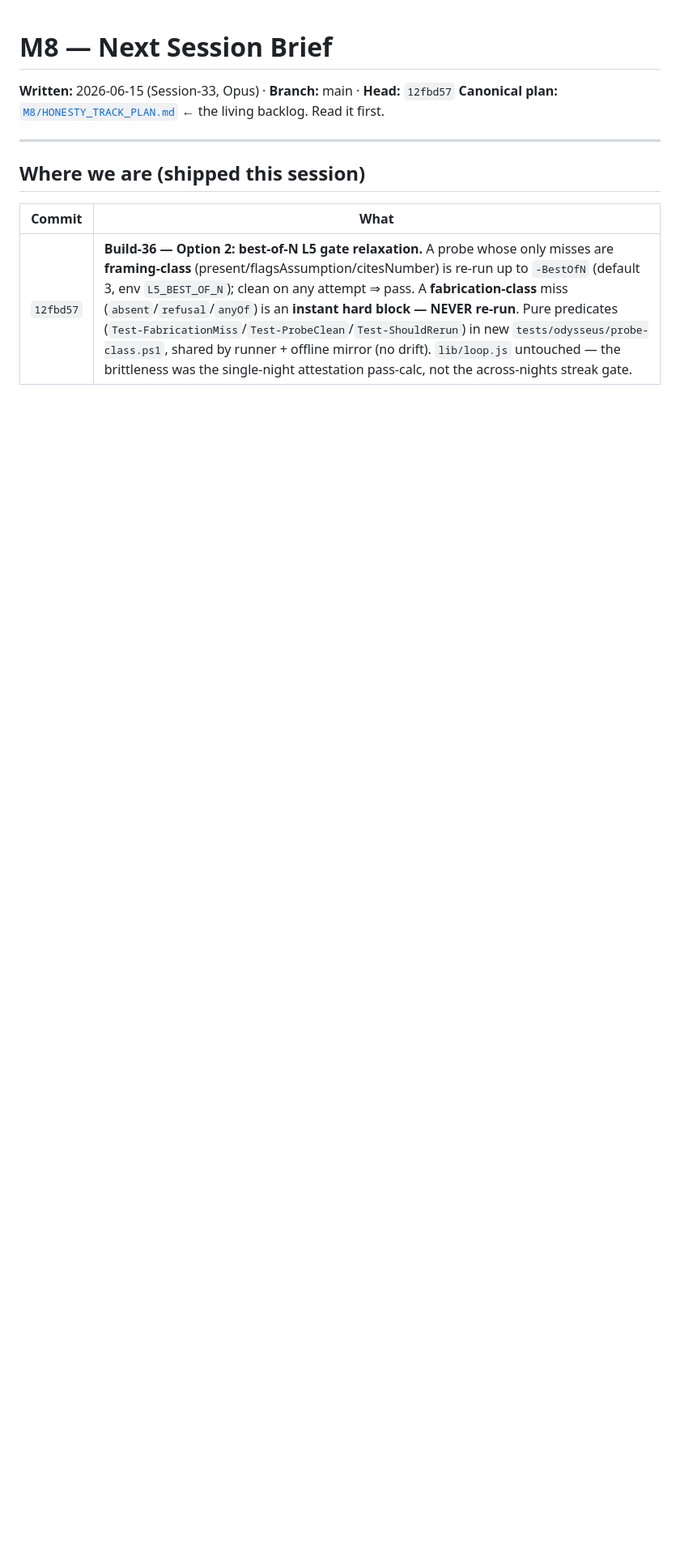
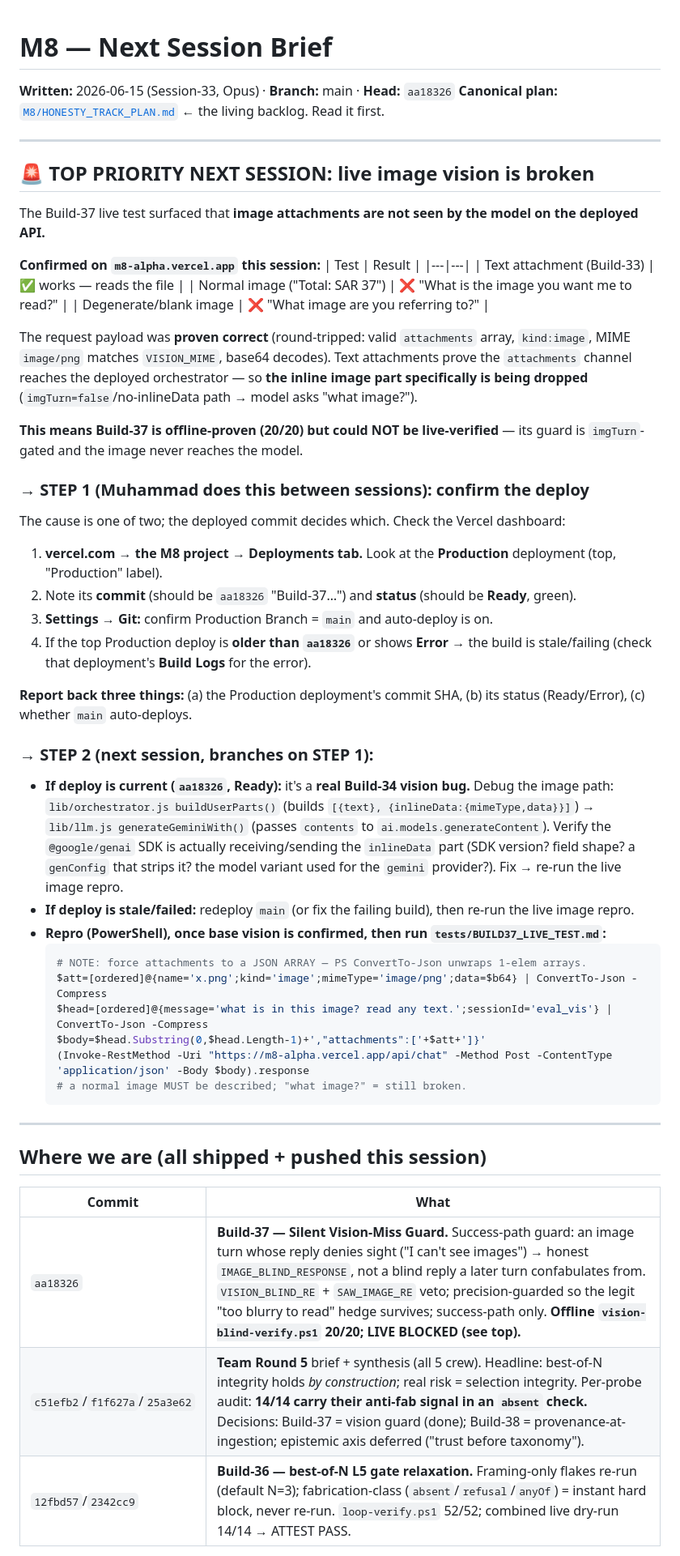
Before and after one commit to Muhammedelhofy/M8-, a Markdown page: NEXT_SESSION_BRIEF.md, the part around one of its changes. Shown at 81% size. Drawn GitHub-style; blank space fills up the shorter version.

````diff
--- a/NEXT_SESSION_BRIEF.md
+++ b/NEXT_SESSION_BRIEF.md
@@ -1,12 +1,54 @@
 # M8 — Next Session Brief
-**Written:** 2026-06-15 (Session-33, Opus) · **Branch:** main · **Head:** `12fbd57`
+**Written:** 2026-06-15 (Session-33, Opus) · **Branch:** main · **Head:** `aa18326`
 **Canonical plan:** [`M8/HONESTY_TRACK_PLAN.md`](HONESTY_TRACK_PLAN.md) ← the living backlog. Read it first.
 
 ---
 
-## Where we are (shipped this session)
+## 🚨 TOP PRIORITY NEXT SESSION: live image vision is broken
+
+The Build-37 live test surfaced that **image attachments are not seen by the model on the deployed API.**
+
+**Confirmed on `m8-alpha.vercel.app` this session:**
+| Test | Result |
+|---|---|
+| Text attachment (Build-33) | ✅ works — reads the file |
+| Normal image ("Total: SAR 37") | ❌ "What is the image you want me to read?" |
+| Degenerate/blank image | ❌ "What image are you referring to?" |
+
+The request payload was **proven correct** (round-tripped: valid `attachments` array, `kind:image`, MIME `image/png` matches `VISION_MIME`, base64 decodes). Text attachments prove the `attachments` channel reaches the deployed orchestrator — so **the inline image part specifically is being dropped** (`imgTurn=false`/no-inlineData path → model asks "what image?").
+
+**This means Build-37 is offline-proven (20/20) but could NOT be live-verified** — its guard is `imgTurn`-gated and the image never reaches the model.
+
+### → STEP 1 (Muhammad does this between sessions): confirm the deploy
+The cause is one of two; the deployed commit decides which. Check the Vercel dashboard:
+1. **vercel.com → the M8 project → Deployments tab.** Look at the **Production** deployment (top, "Production" label).
+2. Note its **commit** (should be `aa18326` "Build-37…") and **status** (should be **Ready**, green).
+3. **Settings → Git:** confirm Production Branch = `main` and auto-deploy is on.
+4. If the top Production deploy is **older than `aa18326`** or shows **Error** → the build is stale/failing (check that deployment's **Build Logs** for the error).
+
+**Report back three things:** (a) the Production deployment's commit SHA, (b) its status (Ready/Error), (c) whether `main` auto-deploys.
+
+### → STEP 2 (next session, branches on STEP 1):
+- **If deploy is current (`aa18326`, Ready):** it's a **real Build-34 vision bug.** Debug the image path:
+  `lib/orchestrator.js buildUserParts()` (builds `[{text}, {inlineData:{mimeType,data}}]`) → `lib/llm.js generateGeminiWith()` (passes `contents` to `ai.models.generateContent`). Verify the `@google/genai` SDK is actually receiving/sending the `inlineData` part (SDK version? field shape? a `genConfig` that strips it? the model variant used for the `gemini` provider?). Fix → re-run the live image repro.
+- **If deploy is stale/failed:** redeploy `main` (or fix the failing build), then re-run the live image repro.
+- **Repro (PowerShell), once base vision is confirmed, then run `tests/BUILD37_LIVE_TEST.md`:**
+  ```powershell
+  # NOTE: force attachments to a JSON ARRAY — PS ConvertTo-Json unwraps 1-elem arrays.
+  $att=[ordered]@{name='x.png';kind='image';mimeType='image/png';data=$b64} | ConvertTo-Json -Compress
+  $head=[ordered]@{message='what is in this image? read any text.';sessionId='eval_vis'} | ConvertTo-Json -Compress
+  $body=$head.Substring(0,$head.Length-1)+',"attachments":['+$att+']}'
+  (Invoke-RestMethod -Uri "https://m8-alpha.vercel.app/api/chat" -Method Post -ContentType 'application/json' -Body $body).response
+  # a normal image MUST be described; "what image?" = still broken.
+  ```
+
+---
+
+## Where we are (all shipped + pushed this session)
 
 | Commit | What |
 |---|---|
-| `12fbd57` | **Build-36 — Option 2: best-of-N L5 gate relaxation.** A probe whose only misses are **framing-class** (present/flagsAssumption/citesNumber) is re-run up to `-BestOfN` (default 3, env `L5_BEST_OF_N`); clean on any attempt ⇒ pass. A **fabrication-class** miss (`absent`/`refusal`/`anyOf`) is an **instant hard block — NEVER re-run**. Pure predicates (`Test-FabricationMiss`/`Test-ProbeClean`/`Test-ShouldRerun`) in new `tests/odysseus/probe-class.ps1`, shared by runner + offline mirror (no drift). `lib/loop.js` untouched — the brittleness was the single-night attestation pass-calc, not the across-nights streak gate. |
+| `aa18326` | **Build-37 — Silent Vision-Miss Guard.** Success-path guard: an image turn whose reply denies sight ("I can't see images") → honest `IMAGE_BLIND_RESPONSE`, not a blind reply a later turn confabulates from. `VISION_BLIND_RE` + `SAW_IMAGE_RE` veto; precision-guarded so the legit "too blurry to read" hedge survives; success-path only. **Offline `vision-blind-verify.ps1` 20/20; LIVE BLOCKED (see top).** |
+| `c51efb2`/`f1f627a`/`25a3e62` | **Team Round 5** brief + synthesis (all 5 crew). Headline: best-of-N integrity holds *by construction*; real risk = selection integrity. Per-probe audit: **14/14 carry their anti-fab signal in an `absent` check.** Decisions: Build-37 = vision guard (done); Build-38 = provenance-at-ingestion; epistemic axis deferred ("trust before taxonomy"). |
+| `12fbd57`/`2342cc9` | **Build-36 — best-of-N L5 gate relaxation.** Framing-only flakes re-run (default N=3); fabrication-class (`absent`/`refusal`/`anyOf`) = instant hard block, never re-run. `loop-verify.ps1` 52/52; combined live dry-run 14/14 → ATTEST PASS. |
 
````
Also changed, not shown: other parts of NEXT_SESSION_BRIEF.md (+14 -42 lines), HONESTY_TRACK_PLAN.md (+11 -4 lines).
